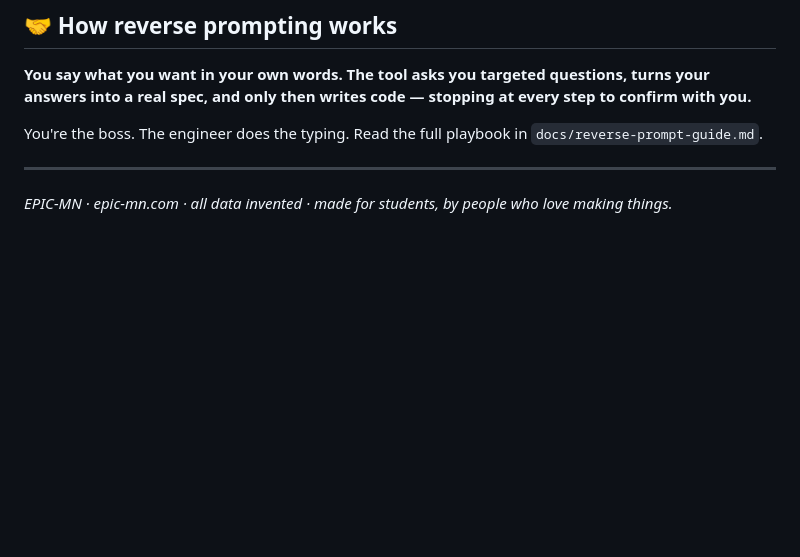
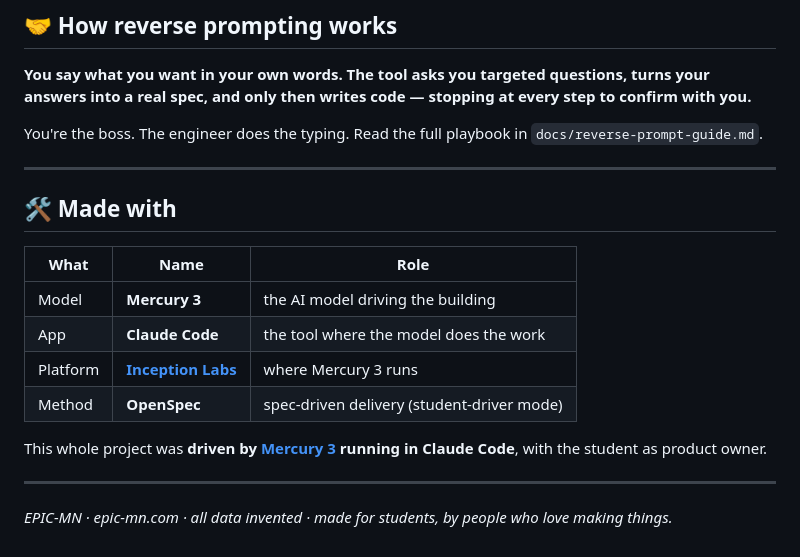
Before and after one commit to TheArchitectit/EPIC-MN, a Markdown page: README.md, the part around the change. Drawn GitHub-style; blank space fills up the shorter version.

Commit message:
Credit Mercury 3 (Inception Labs) as model and Claude Code as app
Co-Authored-By: Claude Code <noreply@anthropic.com>

```diff
--- a/README.md
+++ b/README.md
@@ -87,5 +87,19 @@ You're the boss. The engineer does the typing. Read the full playbook in
 
 ---
 
+## 🛠️ Made with
+
+| What | Name | Role |
+|---|---|---|
+| Model | **Mercury 3** | the AI model driving the building |
+| App | **Claude Code** | the tool where the model does the work |
+| Platform | **[Inception Labs](https://platform.inceptionlabs.ai/)** | where Mercury 3 runs |
+| Method | **OpenSpec** | spec-driven delivery (student-driver mode) |
+
+This whole project was **driven by [Mercury 3](https://platform.inceptionlabs.ai/)
+running in Claude Code**, with the student as product owner.
+
+---
+
 _EPIC-MN · epic-mn.com · all data invented · made for students, by people
 who love making things._
```
